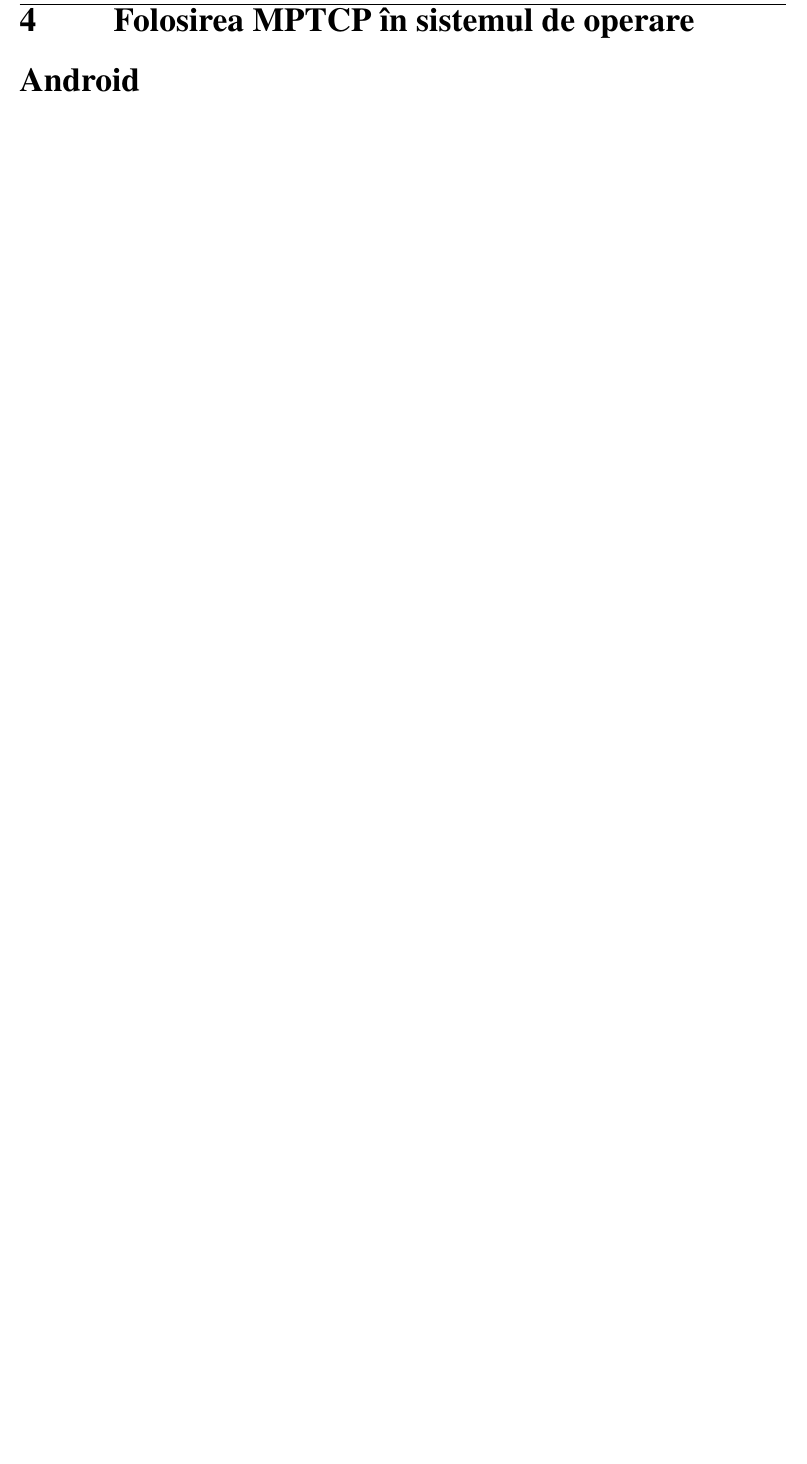
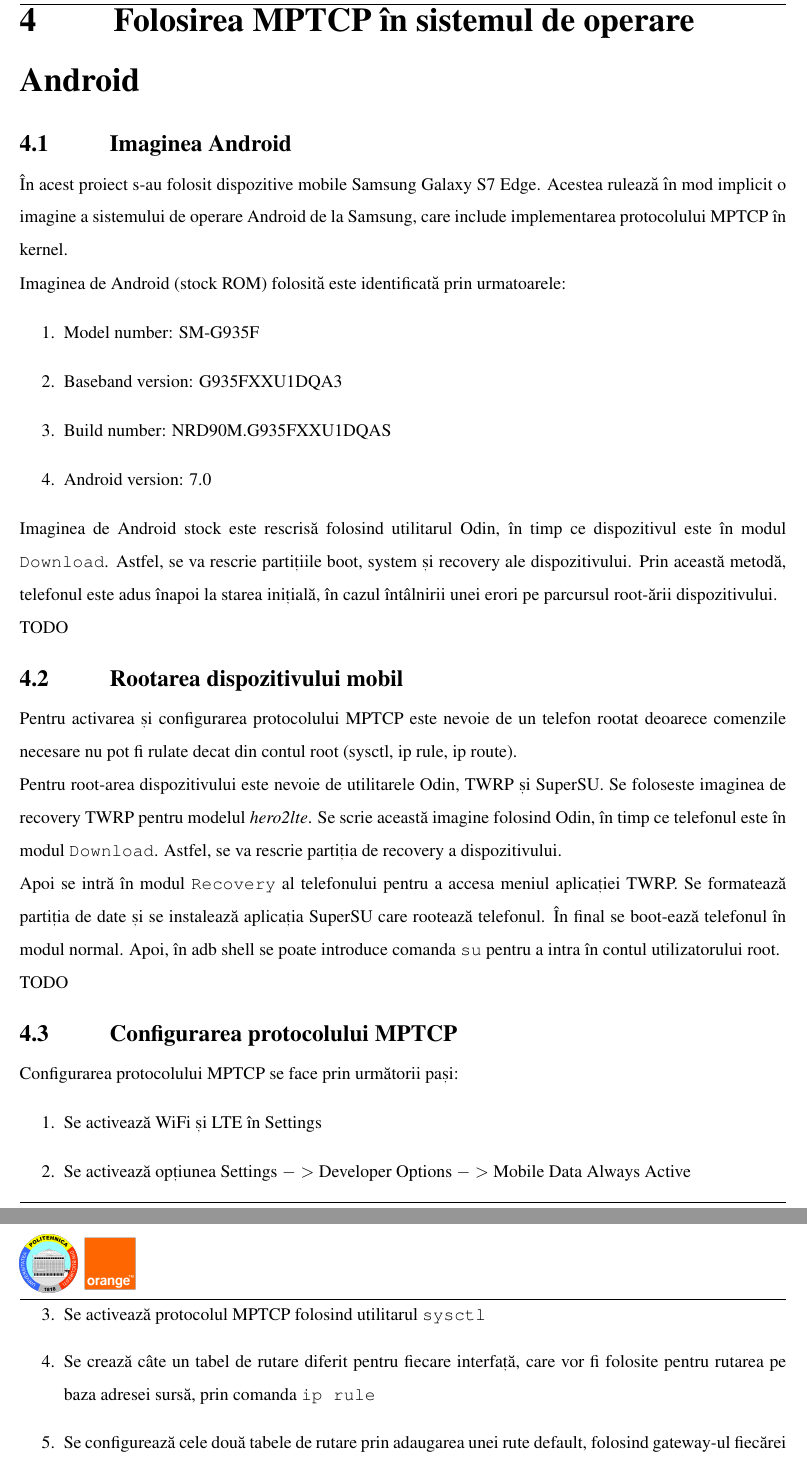
Before and after one commit to 45G/raportare, a LaTeX document (2017/main.tex, which reads 2017/chapters/mptcp_android.tex): part of page 6 of 7 before the commit and two parts of pages 6 and 7 of 8 after it, the two joined at a grey line, cut so that both start at the same text, the shorter picture padded with empty space. Compiled offline with pdfLaTeX.

Commit message:
First draft of chapter 4

```diff
--- a/2017/chapters/mptcp_android.tex
+++ b/2017/chapters/mptcp_android.tex
@@ -1 +1,36 @@
+\section{Imaginea Android}
+
+În acest proiect s-au folosit dispozitive mobile Samsung Galaxy S7 Edge. Acestea rulează în mod implicit o imagine a sistemului de operare Android de la Samsung, care include implementarea protocolului MPTCP în kernel.
+
+Imaginea de Android (stock ROM) folosită este identificată prin urmatoarele:
+\begin{enumerate}
+	\item Model number: SM-G935F
+	\item Baseband version: G935FXXU1DQA3
+	\item Build number: NRD90M.G935FXXU1DQAS
+	\item Android version: 7.0
+\end{enumerate}
+
+Imaginea de Android stock este rescrisă folosind utilitarul Odin, în timp ce dispozitivul este în modul \texttt{Download}. Astfel, se va rescrie partițiile boot, system și recovery ale dispozitivului. Prin această metodă, telefonul este adus înapoi la starea inițială, în cazul întâlnirii unei erori pe parcursul root-ării dispozitivului.
+
 TODO
+
+\section{Rootarea dispozitivului mobil}
+
+Pentru activarea și configurarea protocolului MPTCP este nevoie de un telefon rootat deoarece comenzile necesare nu pot fi rulate decat din contul root (sysctl, ip rule, ip route).
+
+Pentru root-area dispozitivului este nevoie de utilitarele Odin, TWRP și SuperSU. Se foloseste imaginea de recovery TWRP pentru modelul \emph{hero2lte}. Se scrie această imagine folosind Odin, în timp ce telefonul este în modul \texttt{Download}. Astfel, se va rescrie partiția de recovery a dispozitivului.
+
+Apoi se intră în modul \texttt{Recovery} al telefonului pentru a accesa meniul aplicației TWRP. Se formatează partiția de date și se instalează aplicația SuperSU care rootează telefonul. În final se boot-ează telefonul în modul normal. Apoi, în adb shell se poate introduce comanda \texttt{su} pentru a intra în contul utilizatorului root.
+
+TODO
+
+\section{Configurarea protocolului MPTCP}
+
+Configurarea protocolului MPTCP se face prin următorii pași:
+\begin{enumerate}
+	\item Se activează WiFi și LTE în Settings
+	\item Se activează opțiunea Settings $->$ Developer Options $->$ Mobile Data Always Active
+	\item Se activează protocolul MPTCP folosind utilitarul \texttt{sysctl}
+	\item Se crează câte un tabel de rutare diferit pentru fiecare interfață, care vor fi folosite pentru rutarea pe baza adresei sursă, prin comanda \texttt{ip rule}
+	\item Se configurează cele două tabele de rutare prin adaugarea unei rute default, folosind gateway-ul fiecărei conexiuni, prin comanda \texttt{ip route}
+	\item Se adaugă o rută default globală pentru traficul normal în Internet, folosind gateway-ul uneia din cele două conexiuni, prin comanda \texttt{ip route}
```
Also changed, not shown: 2017/chapters/mptcp_android.tex (14 more changed lines).
